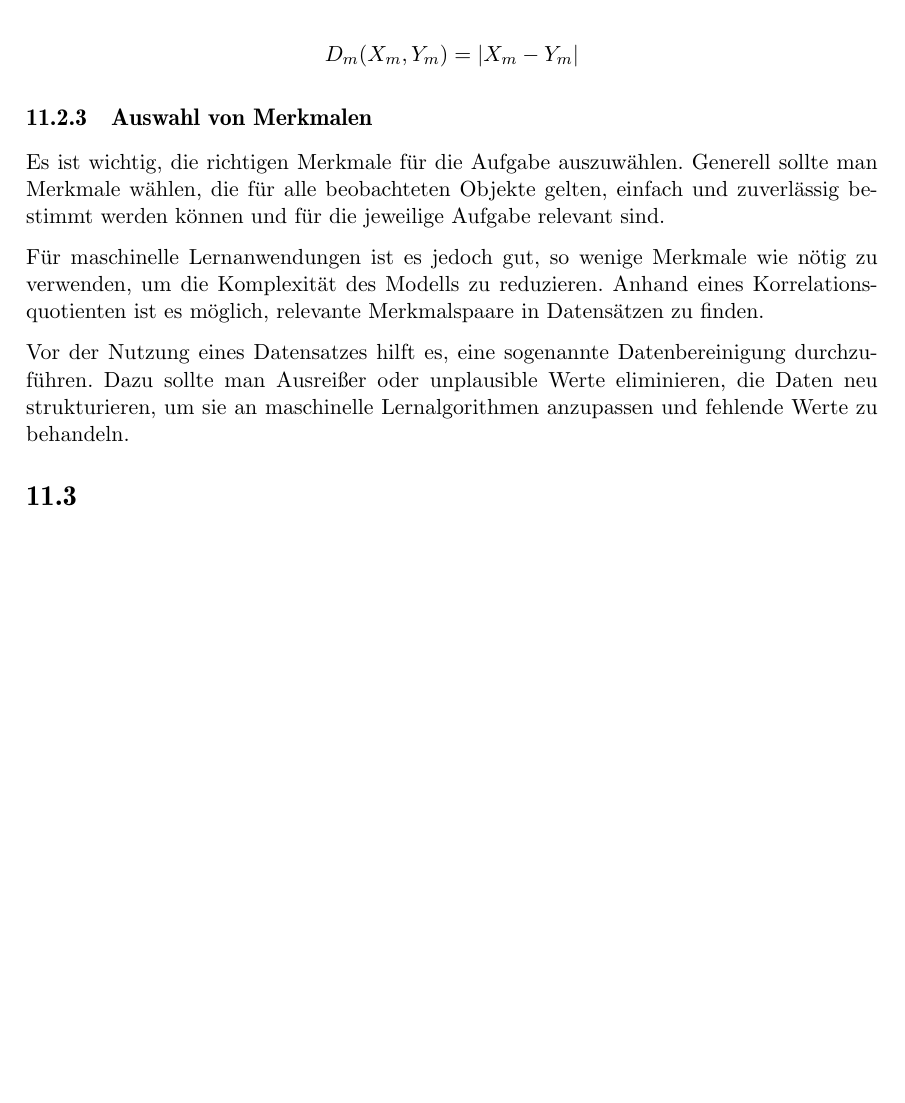
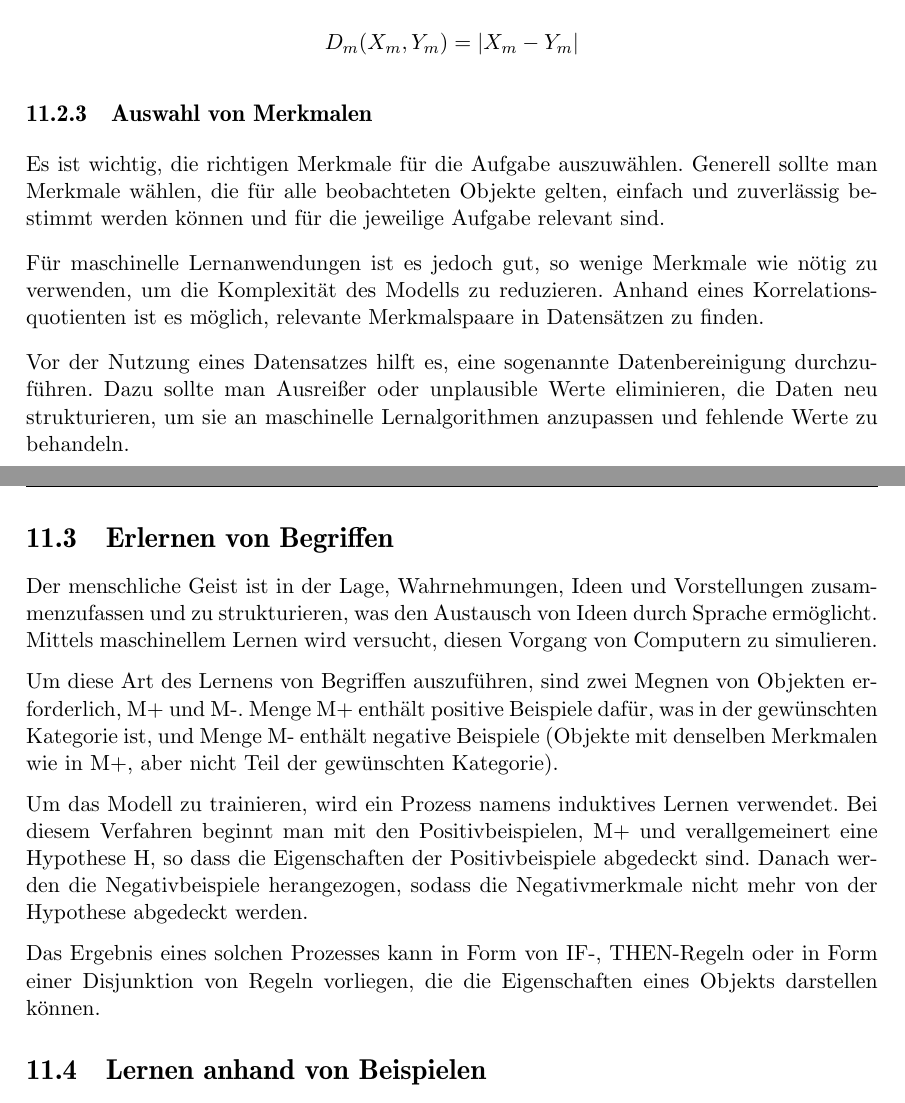
Before and after one commit to LaudemPax/MethodenKI, a LaTeX thesis (thesis.tex, which reads kapitel/11/kap_11.3.tex, kapitel/11/kap_11.4.tex): part of page 59 of 59 before the commit and two parts of pages 59 and 60 of 60 after it, the two joined at a grey line, cut so that both start at the same text, the shorter picture padded with empty space. Compiled offline with pdfLaTeX; the source files are stored in an older character set and shown here as Unicode; a LaTeX package or settings file that is missing is left out.

Commit message:
Chap 11 part 3 done

```diff
--- a/kapitel/11/kap_11.3.tex
+++ b/kapitel/11/kap_11.3.tex
@@ -1 +1,9 @@
-\section{}
+\section{Erlernen von Begriffen}
+
+Der menschliche Geist ist in der Lage, Wahrnehmungen, Ideen und Vorstellungen zusammenzufassen und zu strukturieren, was den Austausch von Ideen durch Sprache ermöglicht. Mittels maschinellem Lernen wird versucht, diesen Vorgang von Computern zu simulieren.
+
+Um diese Art des Lernens von Begriffen auszuführen, sind zwei Megnen von Objekten erforderlich, M+ und M-. Menge M+ enthält positive Beispiele dafür, was in der gewünschten Kategorie ist, und Menge M- enthält negative Beispiele (Objekte mit denselben Merkmalen wie in M+, aber nicht Teil der gewünschten Kategorie).
+
+Um das Modell zu trainieren, wird ein Prozess namens induktives Lernen verwendet. Bei diesem Verfahren beginnt man mit den Positivbeispielen, M+ und verallgemeinert eine Hypothese H, so dass die Eigenschaften der Positivbeispiele abgedeckt sind. Danach werden die Negativbeispiele herangezogen, sodass die Negativmerkmale nicht mehr von der Hypothese abgedeckt werden.
+
+Das Ergebnis eines solchen Prozesses kann in Form von IF-, THEN-Regeln oder in Form einer Disjunktion von Regeln vorliegen, die die Eigenschaften eines Objekts darstellen können.
--- a/kapitel/11/kap_11.4.tex
+++ b/kapitel/11/kap_11.4.tex
@@ -0,0 +1 @@
+\section{Lernen anhand von Beispielen}
```
